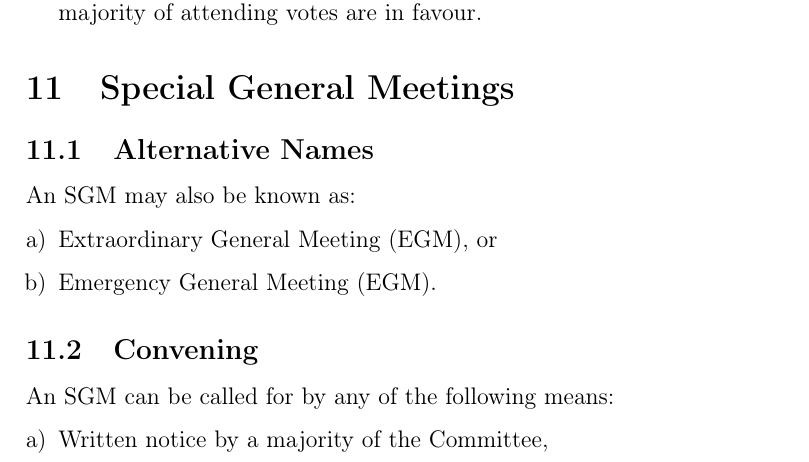
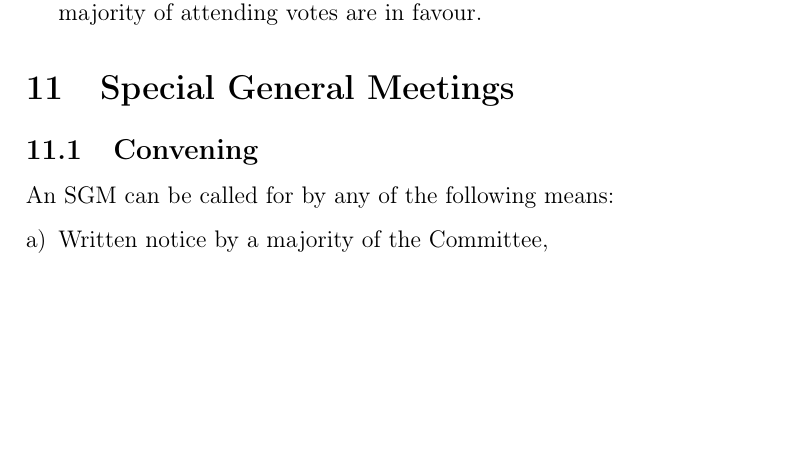
Before and after one commit to ComSSA/misc, a LaTeX document (constitution.tex): part of page 14 of 17 before the commit and part of page 14 of 16 after it, cut so that both start at the same text, the shorter picture padded with empty space. Compiled offline with pdfLaTeX.

Commit message:
we don't use any of this

```diff
--- a/constitution.tex
+++ b/constitution.tex
@@ -502,15 +502,6 @@ Quorum for the AGM shall be twenty (20) members or a majority of the listed memb
 
 \section{Special General Meetings}
 
-\subsection{Alternative Names}
-
-An SGM may also be known as:
-
-\begin{enumerate}[a)]
-	\item Extraordinary General Meeting (EGM), or
-	\item Emergency General Meeting (EGM).
-\end{enumerate}
-
 \subsection{Convening}
 
 An SGM can be called for by any of the following means:
```
